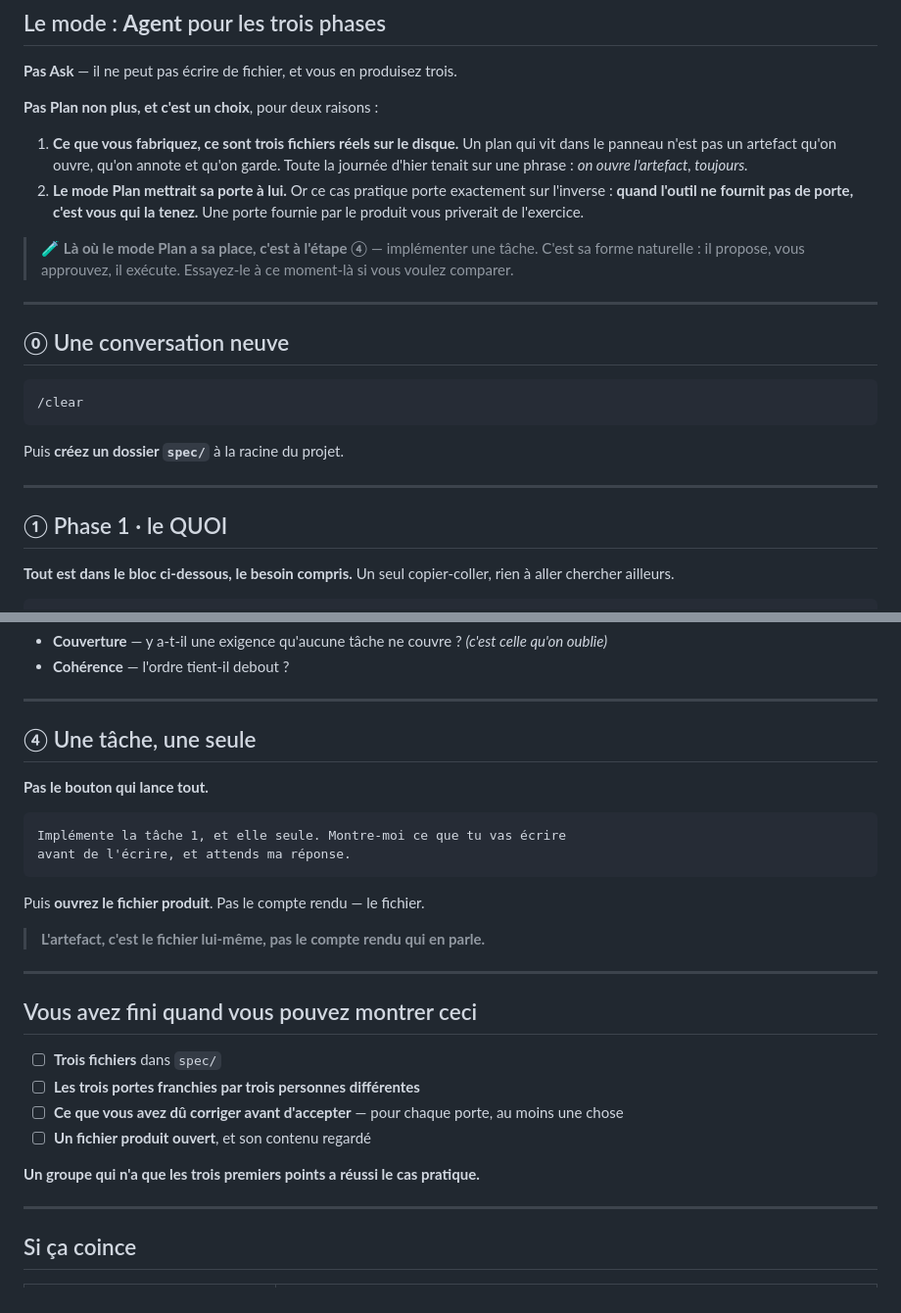
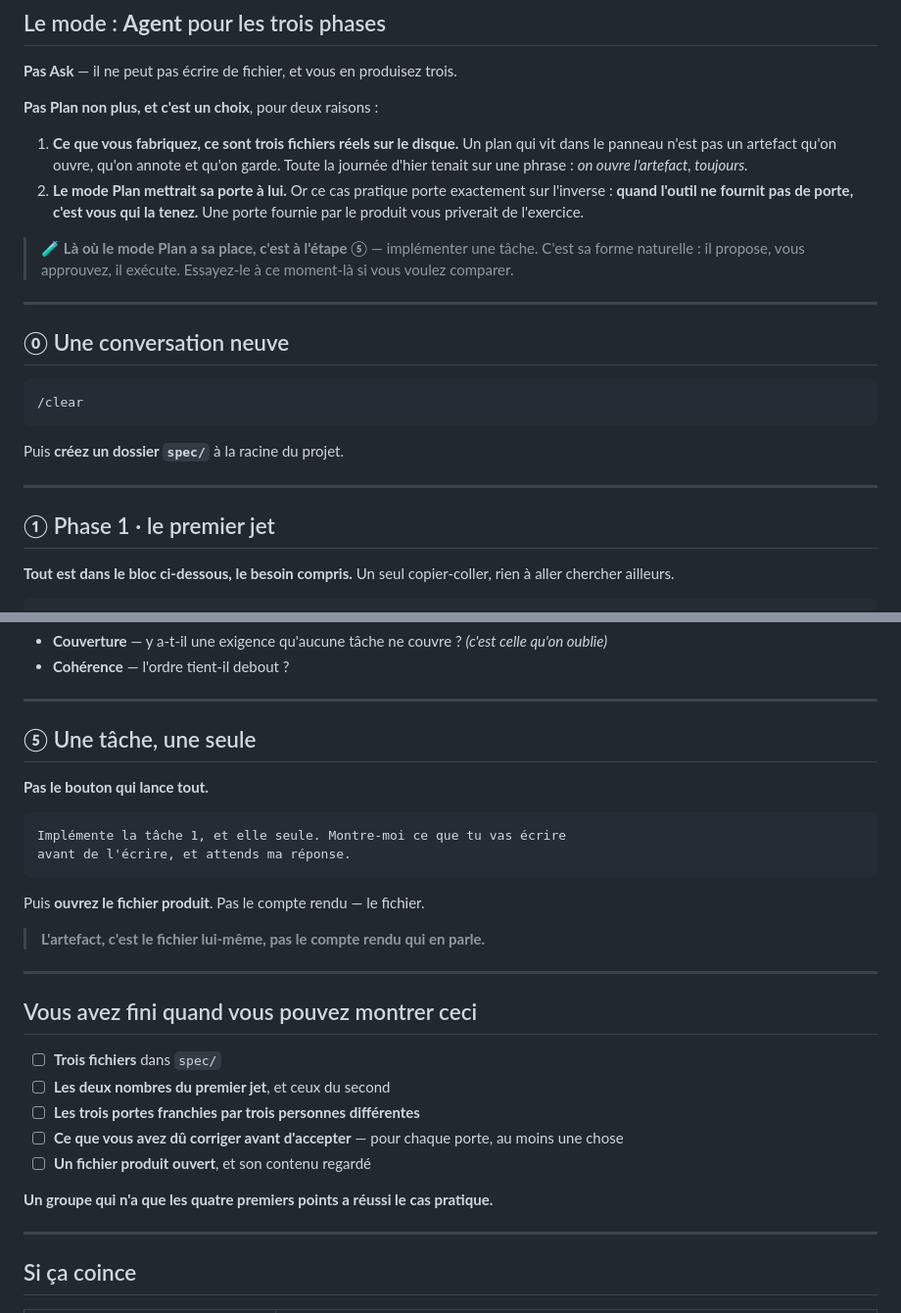
Before and after one commit to MattyDeuti/daia-tp-pharmacie-pilote, a Markdown page: prompt_tp/J2-slide043/les-trois-phases.md, 2 parts joined by grey strips. Shown at 98% size. Rendered like a GitHub page.

```diff
--- a/prompt_tp/J2-slide043/les-trois-phases.md
+++ b/prompt_tp/J2-slide043/les-trois-phases.md
@@ -17,7 +17,7 @@
    **quand l'outil ne fournit pas de porte, c'est vous qui la tenez.** Une porte fournie par le
    produit vous priverait de l'exercice.
 
-> 🧪 **Là où le mode Plan a sa place, c'est à l'étape ④** — implémenter une tâche. C'est sa forme
+> 🧪 **Là où le mode Plan a sa place, c'est à l'étape ⑤** — implémenter une tâche. C'est sa forme
 > naturelle : il propose, vous approuvez, il exécute. Essayez-le à ce moment-là si vous voulez
 > comparer.
 
@@ -33,7 +33,7 @@ Puis **créez un dossier `spec/`** à la racine du projet.
 
 ---
 
-## ① Phase 1 · le QUOI
+## ① Phase 1 · le premier jet
 
 **Tout est dans le bloc ci-dessous, le besoin compris.** Un seul copier-coller, rien à aller
 chercher ailleurs.
@@ -215,7 +218,7 @@ l'exigence 1 n'a que cinq critères. **Tracé n'est pas vrai.** Un renvoi se sui
 
 ---
 
-## ④ Une tâche, une seule
+## ⑤ Une tâche, une seule
 
 **Pas le bouton qui lance tout.**
 
@@ -233,11 +236,12 @@ Puis **ouvrez le fichier produit**. Pas le compte rendu — le fichier.
 ## Vous avez fini quand vous pouvez montrer ceci
 
 - ☐ **Trois fichiers** dans `spec/`
+- ☐ **Les deux nombres du premier jet**, et ceux du second
 - ☐ **Les trois portes franchies par trois personnes différentes**
 - ☐ **Ce que vous avez dû corriger avant d'accepter** — pour chaque porte, au moins une chose
 - ☐ **Un fichier produit ouvert**, et son contenu regardé
 
-**Un groupe qui n'a que les trois premiers points a réussi le cas pratique.**
+**Un groupe qui n'a que les quatre premiers points a réussi le cas pratique.**
 
 ---
 
```
Also changed, not shown: other parts of prompt_tp/J2-slide043/les-trois-phases.md (+44 -41 lines), consignes/tp2-spec.md (+1 -1 lines).
